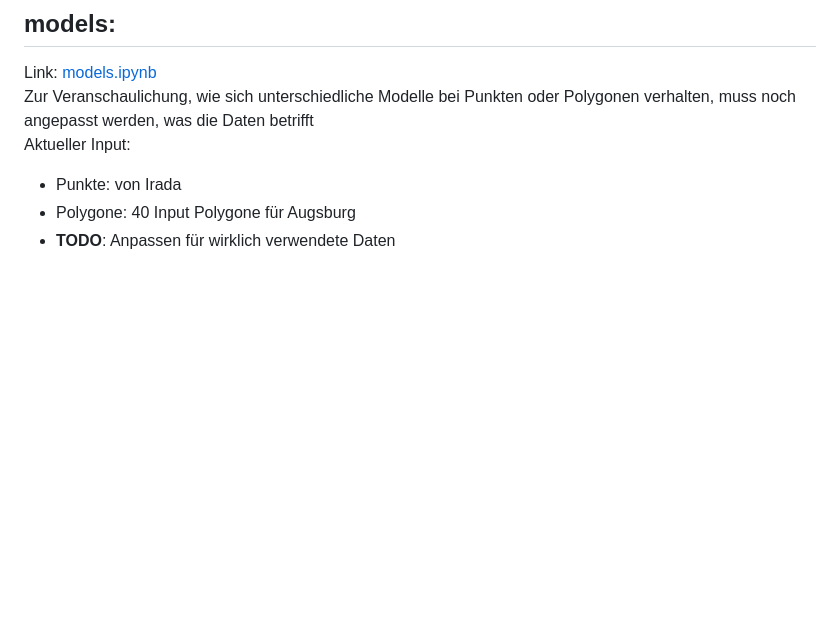
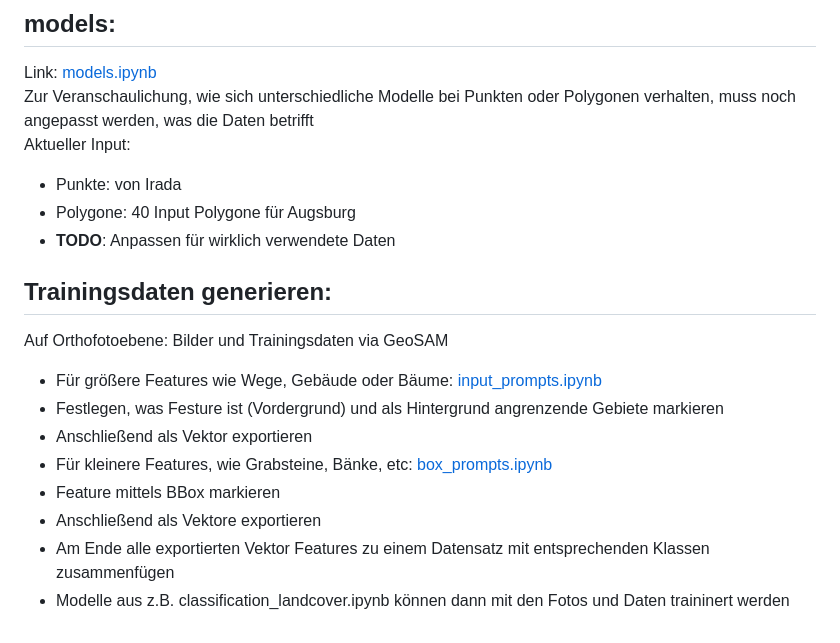
Before and after one commit to Leonieen/UGS, a Markdown page: Notebooks_funktionieren/README.md, the part around the change. GitHub-like rendering; blank space fills up the shorter version.

```diff
--- a/Notebooks_funktionieren/README.md
+++ b/Notebooks_funktionieren/README.md
@@ -44,3 +44,14 @@ Aktueller Input:
 * Punkte: von Irada
 * Polygone: 40 Input Polygone für Augsburg
 * **TODO**: Anpassen für wirklich verwendete Daten
+
+## Trainingsdaten generieren:
+Auf Orthofotoebene: Bilder und Trainingsdaten via GeoSAM <br>
+* Für größere Features wie Wege, Gebäude oder Bäume: [input_prompts.ipynb]()
+ * Festlegen, was Festure ist (Vordergrund) und als Hintergrund angrenzende Gebiete markieren
+ * Anschließend als Vektor exportieren
+* Für kleinere Features, wie Grabsteine, Bänke, etc: [box_prompts.ipynb]()
+ * Feature mittels BBox markieren
+ * Anschließend als Vektore exportieren
+* Am Ende alle exportierten Vektor Features zu einem Datensatz mit entsprechenden Klassen zusammenfügen
+* Modelle aus z.B. classification_landcover.ipynb können dann mit den Fotos und Daten traininert werden
```
